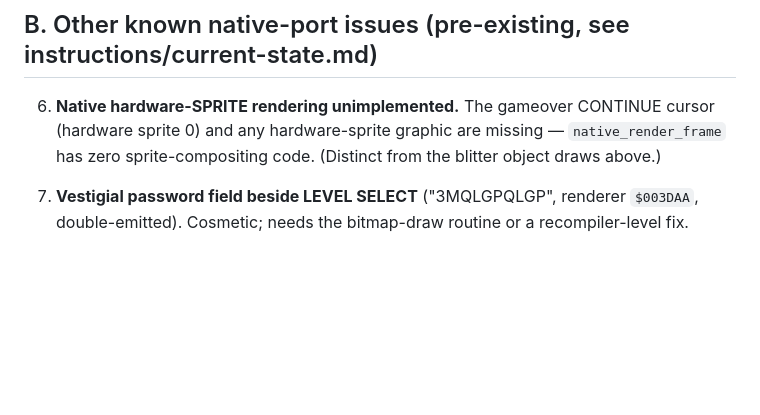
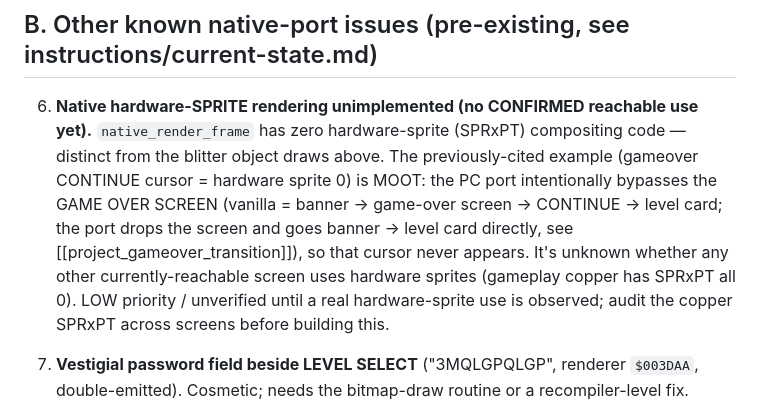
Before and after one commit to SomeoneIsWorking/benefactor, a Markdown page: instructions/remaining-issues.md, the part around the change. Drawn GitHub-style; blank space fills up the shorter version.

Commit message:
docs(remaining-issues): reframe hardware-sprite item — gameover screen is bypassed
The GAME OVER screen is intentionally dropped in the PC port (banner → level card
directly), so its CONTINUE cursor (hardware sprite 0) never appears — a bad example.
Hardware-sprite compositing is still unimplemented, but there's no CONFIRMED
reachable use (gameplay copper SPRxPT all 0). Demote to low-priority/unverified;
audit copper SPRxPT across screens before building it.

Co-Authored-By: Claude Opus 4.8 <noreply@anthropic.com>

```diff
--- a/instructions/remaining-issues.md
+++ b/instructions/remaining-issues.md
@@ -66,9 +66,16 @@ verified specs in [[widescreen-plan]] "Phase 4 — COMPLETE sprite-routine MAP".
 
 ## B. Other known native-port issues (pre-existing, see instructions/current-state.md)
 
-6. **Native hardware-SPRITE rendering unimplemented.** The gameover CONTINUE cursor
-   (hardware sprite 0) and any hardware-sprite graphic are missing — `native_render_frame`
-   has zero sprite-compositing code. (Distinct from the blitter object draws above.)
+6. **Native hardware-SPRITE rendering unimplemented (no CONFIRMED reachable use yet).**
+   `native_render_frame` has zero hardware-sprite (SPRxPT) compositing code — distinct
+   from the blitter object draws above. The previously-cited example (gameover CONTINUE
+   cursor = hardware sprite 0) is MOOT: the PC port intentionally bypasses the GAME OVER
+   SCREEN (vanilla = banner → game-over screen → CONTINUE → level card; the port drops
+   the screen and goes banner → level card directly, see [[project_gameover_transition]]),
+   so that cursor never appears. It's unknown whether any other currently-reachable screen
+   uses hardware sprites (gameplay copper has SPRxPT all 0). LOW priority / unverified
+   until a real hardware-sprite use is observed; audit the copper SPRxPT across screens
+   before building this.
 
 7. **Vestigial password field beside LEVEL SELECT** ("3MQLGPQLGP", renderer `$003DAA`,
    double-emitted). Cosmetic; needs the bitmap-draw routine or a recompiler-level fix.
```
